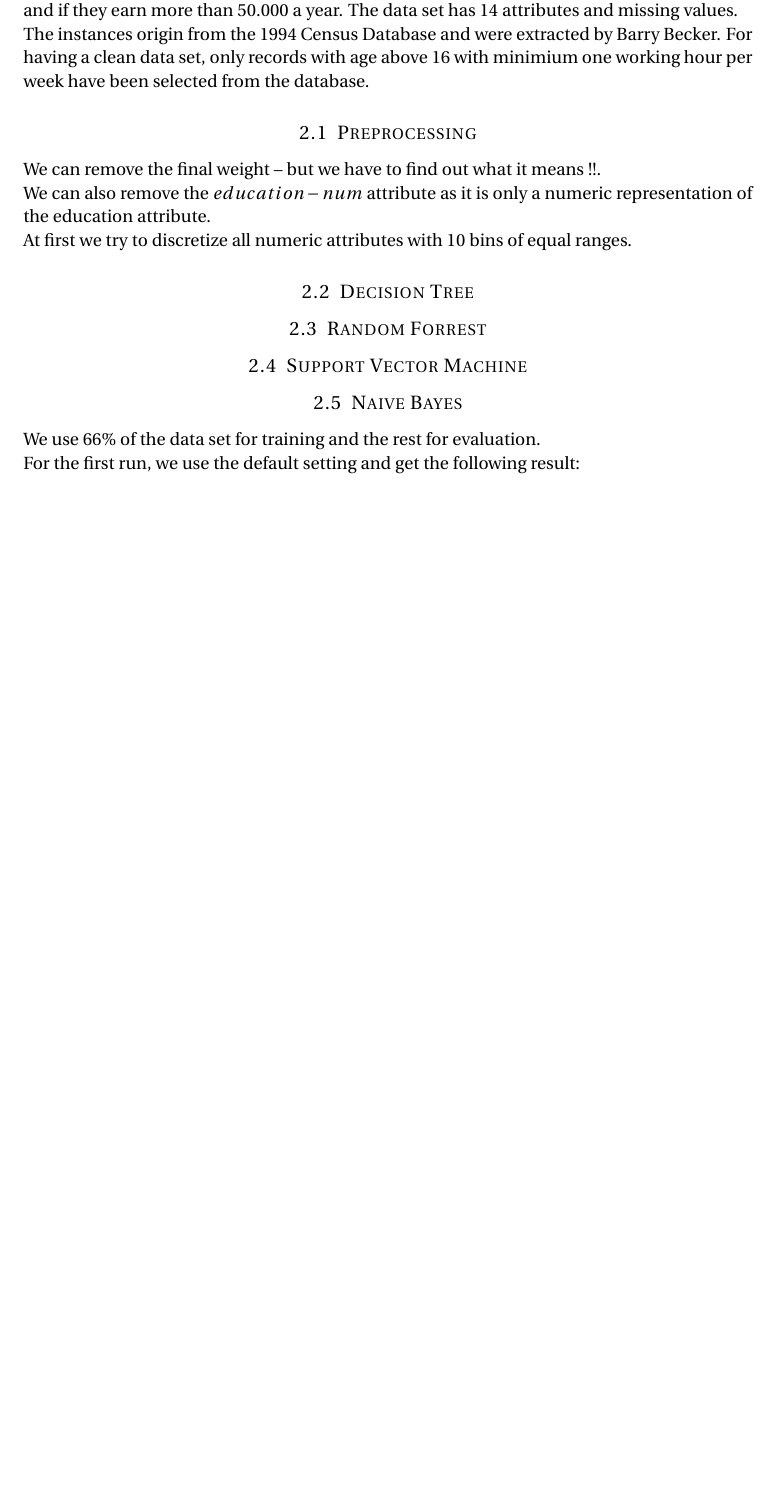
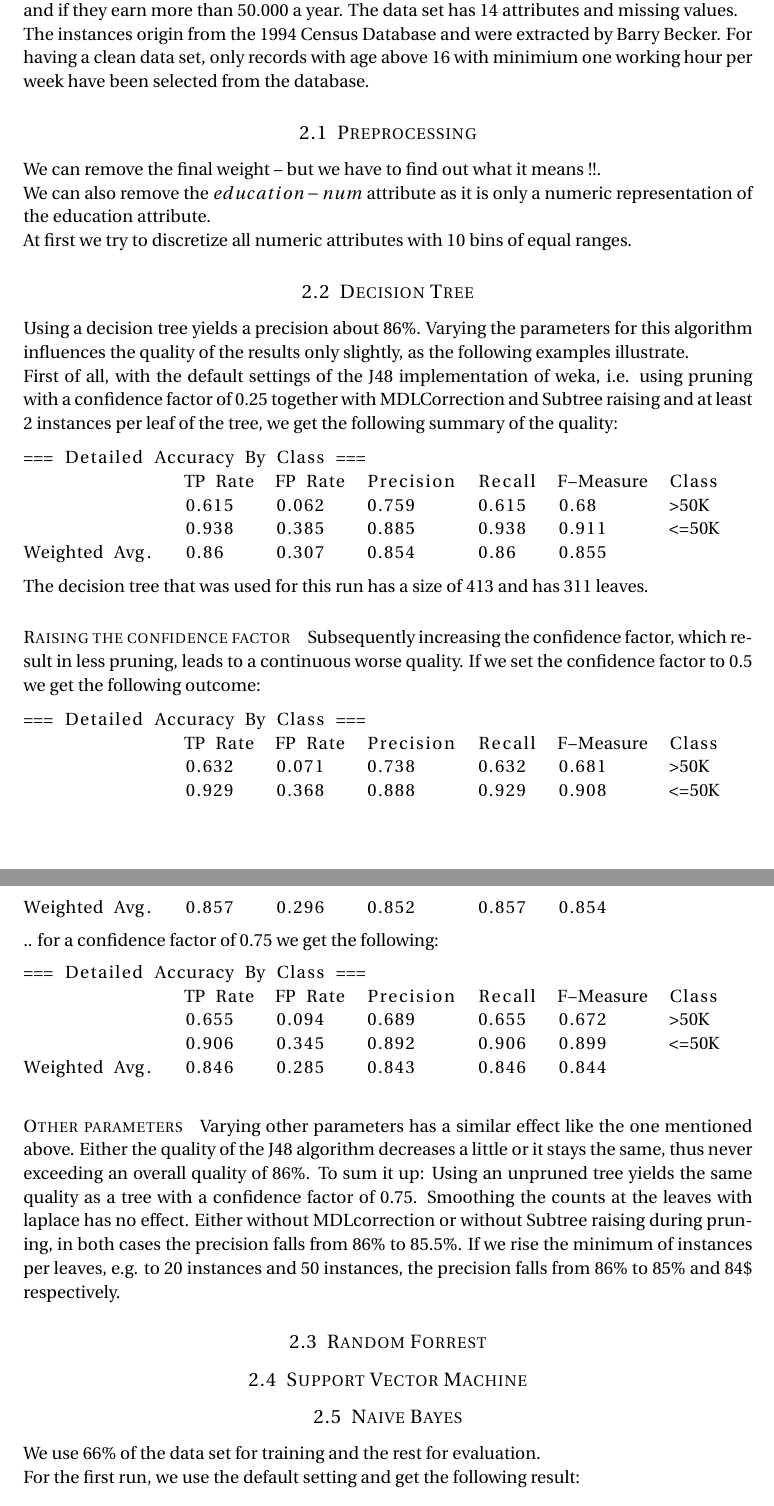
Before and after one commit to serprime/Machine-Learning-WS-2012, a LaTeX document (paper.tex): part of page 6 of 8 before the commit and two parts of pages 6 and 7 of 8 after it, the two joined at a grey line, cut so that both start at the same text, the shorter picture padded with empty space. Compiled offline with pdfLaTeX.

Commit message:
added chapter decision tree for the adult data set

```diff
--- a/paper.tex
+++ b/paper.tex
@@ -289,9 +289,40 @@ At first we try to discretize all numeric attributes with 10 bins of equal range
 
 
 \subsection{Decision Tree}
+Using a decision tree yields a precision about 86\%. Varying the parameters for this algorithm influences the quality of the results only slightly, as the following examples illustrate.
 
+First of all, with the default settings of the J48 implementation of weka, i.e. using pruning with a confidence factor of 0.25 together with MDLCorrection and Subtree raising and at least 2 instances per leaf of the tree, we get the following summary of the quality:
 
+\begin{lstlisting}
+=== Detailed Accuracy By Class ===
+                TP Rate  FP Rate  Precision  Recall  F-Measure  Class
+                0.615    0.062    0.759      0.615   0.68       >50K
+                0.938    0.385    0.885      0.938   0.911      <=50K
+Weighted Avg.   0.86     0.307    0.854      0.86    0.855
+\end{lstlisting}
 
+The decision tree that was used for this run has a size of 413 and has 311 leaves.
+
+\paragraph{Raising the confidence factor}
+Subsequently increasing the confidence factor, which result in less pruning, leads to a continuous worse quality. If we set the confidence factor to 0.5 we get the following outcome:
+\begin{lstlisting}
+=== Detailed Accuracy By Class ===
+                TP Rate  FP Rate  Precision  Recall  F-Measure  Class
+                0.632    0.071    0.738      0.632   0.681      >50K
+                0.929    0.368    0.888      0.929   0.908      <=50K
+Weighted Avg.   0.857    0.296    0.852      0.857   0.854
+\end{lstlisting}
+.. for a confidence factor of 0.75 we get the following:
+\begin{lstlisting}
+=== Detailed Accuracy By Class ===
+                TP Rate  FP Rate  Precision  Recall  F-Measure  Class
+                0.655    0.094    0.689      0.655   0.672      >50K
+                0.906    0.345    0.892      0.906   0.899      <=50K
+Weighted Avg.   0.846    0.285    0.843      0.846   0.844
+\end{lstlisting}
+
+\paragraph{Other parameters}
+Varying other parameters has a similar effect like the one mentioned above. Either the quality of the J48 algorithm decreases a little or it stays the same, thus never exceeding an overall quality of 86\%. To sum it up: Using an unpruned tree yields the same quality as a tree with a confidence factor of 0.75. Smoothing the counts at the leaves with laplace has no effect. Either without MDLcorrection or without Subtree raising during pruning, in both cases the precision falls from 86\% to 85.5\%. If we rise the minimum of instances per leaves, e.g. to 20 instances and 50 instances, the precision falls from 86\% to 85\% and 84\$ respectively.
 
 \subsection{Random Forrest}
 
```
